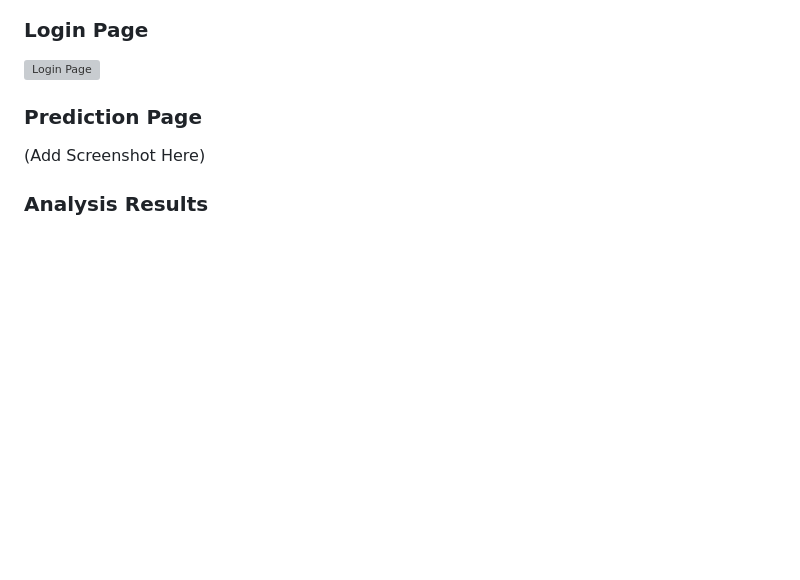
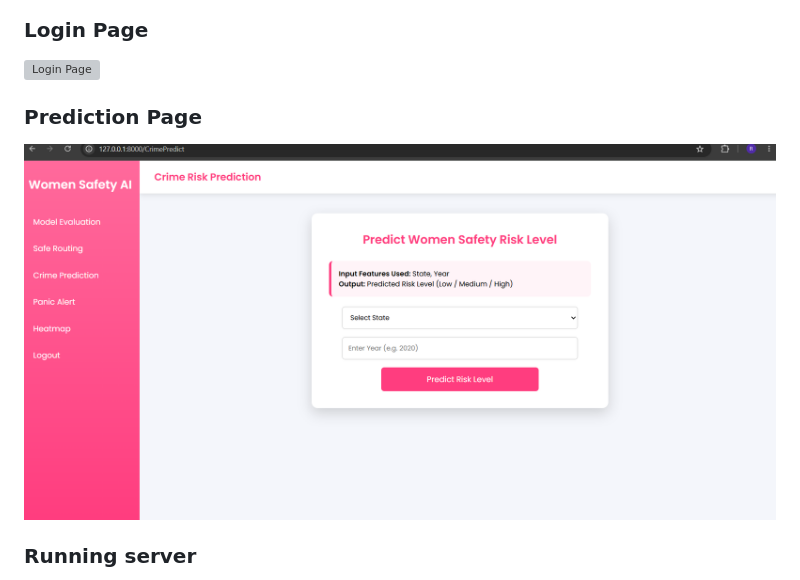
Before and after one commit to ruchitha183/A-Data-driven-framework-for-women-s-safety-using-Ml-algorithms, a Markdown page: README.md, the part around one of its changes. Rendered like a GitHub page; blank space fills up the shorter version; grey boxes are pictures that could not be loaded.

```diff
--- a/README.md
+++ b/README.md
@@ -161,7 +161,7 @@ http://127.0.0.1:8000/
 
 ### Prediction Page
 
-(Add Screenshot Here)
+![Login Page](screenshots/prediction.png)
 
-### Analysis Results
+### Running server
 
```
Also changed, not shown: other parts of README.md (+1 -1 lines).
